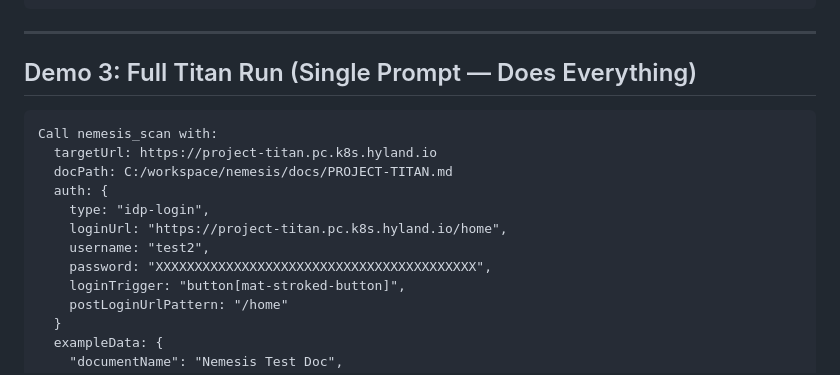
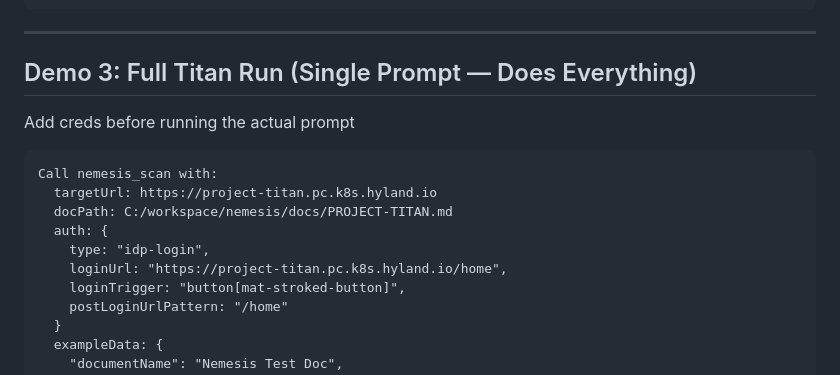
Before and after one commit to adchakraborty/sentinel, a Markdown page: DEMO-PROMPTS.md, the part around the change. Drawn GitHub-style.

````diff
--- a/DEMO-PROMPTS.md
+++ b/DEMO-PROMPTS.md
@@ -108,7 +108,7 @@ Call nemesis_attack with these validation plans.
 ---
 
 ## Demo 3: Full Titan Run (Single Prompt — Does Everything)
-
+Add creds before running the actual prompt
 ```
 Call nemesis_scan with:
   targetUrl: https://project-titan.pc.k8s.hyland.io
@@ -116,8 +116,6 @@ Call nemesis_scan with:
   auth: {
     type: "idp-login",
     loginUrl: "https://project-titan.pc.k8s.hyland.io/home",
-    username: "test2",
-    password: "XXXXXXXXXXXXXXXXXXXXXXXXXXXXXXXXXXXXXXXXX",
     loginTrigger: "button[mat-stroked-button]",
     postLoginUrlPattern: "/home"
   }
````
